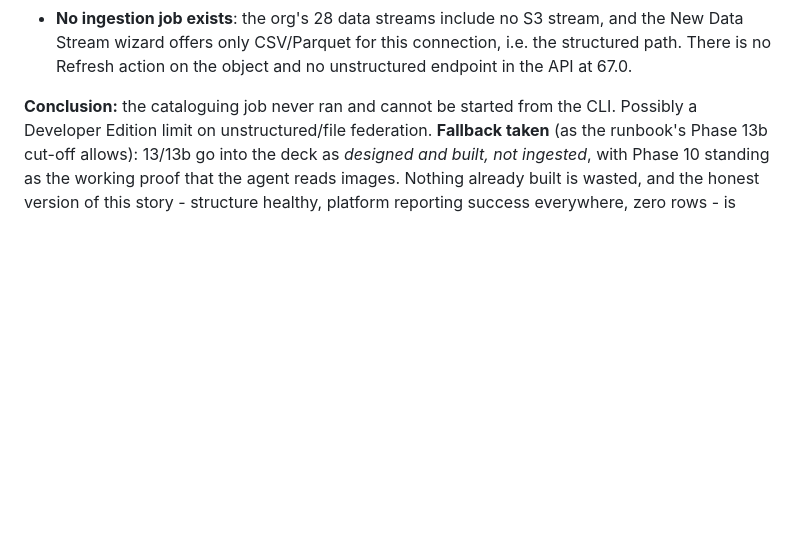
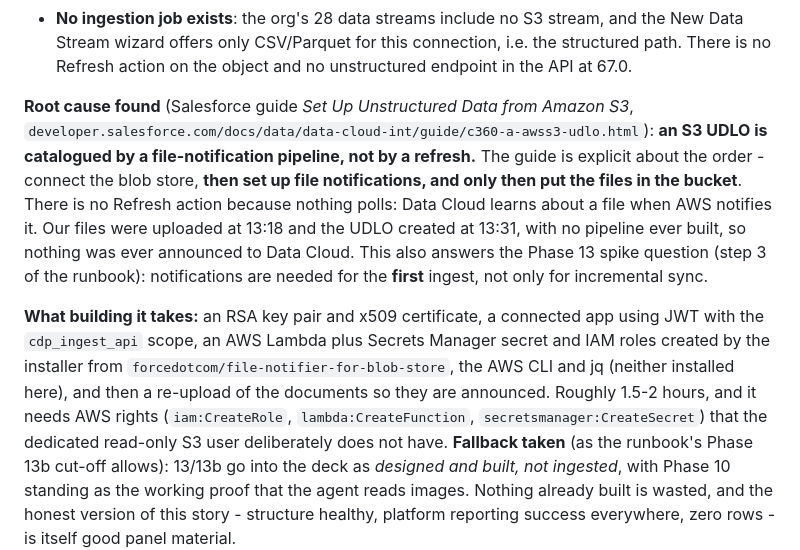
Before and after one commit to mitxi21/AgentOrderConcierge, a Markdown page: project-status.md, the part around the change. Rendered like a GitHub page; blank space fills up the shorter version.

Commit message:
Phase 13: root cause is the missing file-notification pipeline, not a DE limit
The Salesforce guide is explicit: an S3 UDLO is catalogued when AWS notifies Data
Cloud, so notifications must exist before the files are uploaded. Ours went in
first and no pipeline was ever built. Also answers the runbook's spike question:
notifications are needed for the first ingest, not only incremental sync.

Co-Authored-By: Claude Opus 5 <noreply@anthropic.com>

```diff
--- a/project-status.md
+++ b/project-status.md
@@ -28,8 +28,22 @@ not a mapping/tagging problem - untagged fields would empty only the `__dlm` sid
   Stream wizard offers only CSV/Parquet for this connection, i.e. the structured path. There is no
   Refresh action on the object and no unstructured endpoint in the API at 67.0.
 
-**Conclusion:** the cataloguing job never ran and cannot be started from the CLI. Possibly a
-Developer Edition limit on unstructured/file federation. **Fallback taken** (as the runbook's Phase
+**Root cause found** (Salesforce guide *Set Up Unstructured Data from Amazon S3*,
+`developer.salesforce.com/docs/data/data-cloud-int/guide/c360-a-awss3-udlo.html`): **an S3 UDLO is
+catalogued by a file-notification pipeline, not by a refresh.** The guide is explicit about the
+order - connect the blob store, **then set up file notifications, and only then put the files in the
+bucket**. There is no Refresh action because nothing polls: Data Cloud learns about a file when AWS
+notifies it. Our files were uploaded at 13:18 and the UDLO created at 13:31, with no pipeline ever
+built, so nothing was ever announced to Data Cloud. This also answers the Phase 13 spike question
+(step 3 of the runbook): notifications are needed for the **first** ingest, not only for incremental
+sync.
+
+**What building it takes:** an RSA key pair and x509 certificate, a connected app using JWT with the
+`cdp_ingest_api` scope, an AWS Lambda plus Secrets Manager secret and IAM roles created by the
+installer from `forcedotcom/file-notifier-for-blob-store`, the AWS CLI and jq (neither installed
+here), and then a re-upload of the documents so they are announced. Roughly 1.5-2 hours, and it needs
+AWS rights (`iam:CreateRole`, `lambda:CreateFunction`, `secretsmanager:CreateSecret`) that the
+dedicated read-only S3 user deliberately does not have. **Fallback taken** (as the runbook's Phase
 13b cut-off allows): 13/13b go into the deck as *designed and built, not ingested*, with Phase 10
 standing as the working proof that the agent reads images. Nothing already built is wasted, and the
 honest version of this story - structure healthy, platform reporting success everywhere, zero rows -
```
